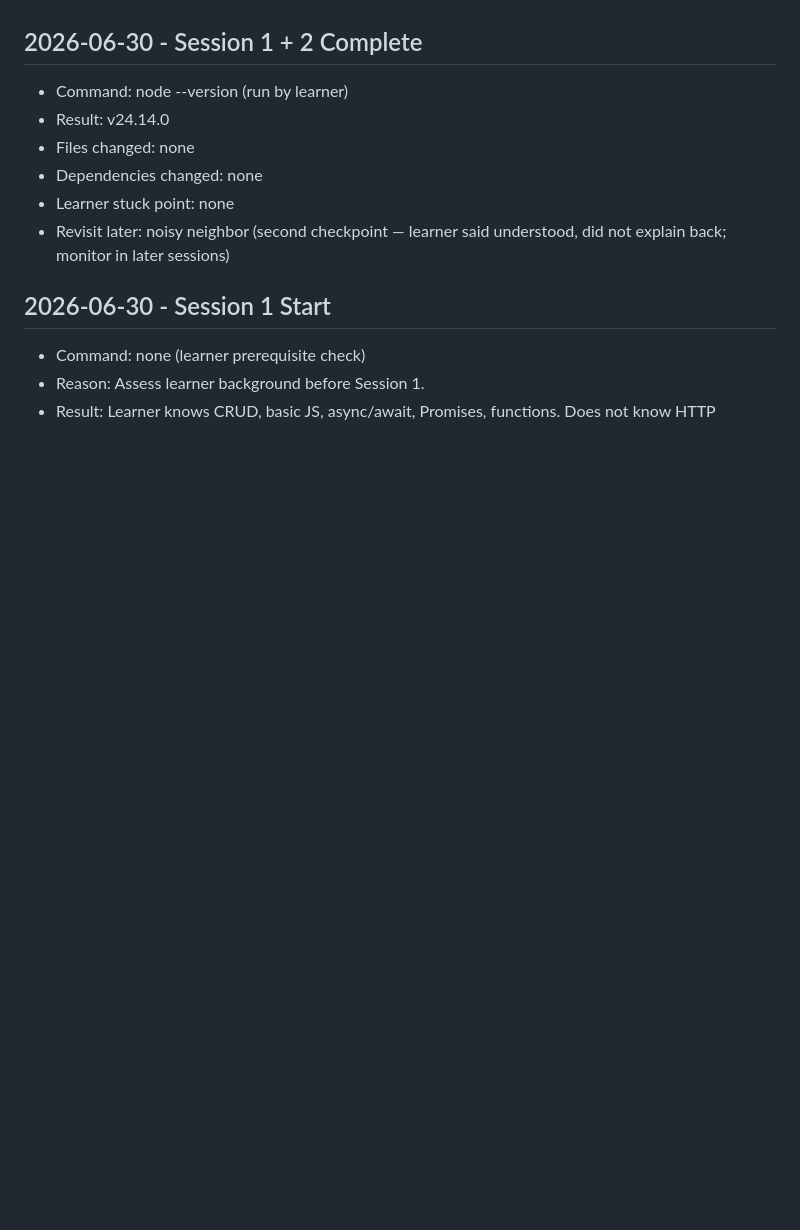
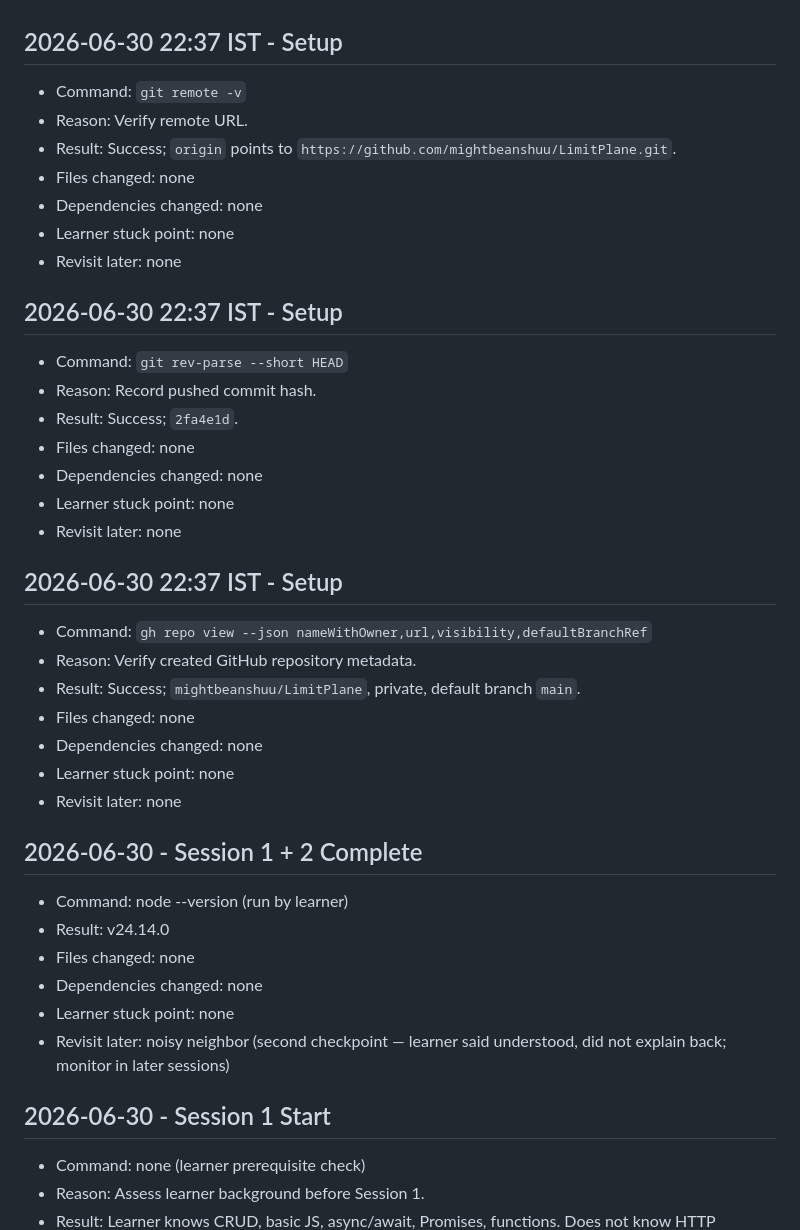
Before and after one commit to mightbeanshuu/LimitPlane, a Markdown page: progress.md, the part around one of its changes. GitHub-like rendering; blank space fills up the shorter version.

```diff
--- a/progress.md
+++ b/progress.md
@@ -660,3 +714,30 @@ Build a production-style distributed, multi-tenant rate limiter with Redis/Lua,
+## 2026-06-30 22:37 IST - Setup
+- Command: `git remote -v`
+- Reason: Verify remote URL.
+- Result: Success; `origin` points to `https://github.com/mightbeanshuu/LimitPlane.git`.
+- Files changed: none
+- Dependencies changed: none
+- Learner stuck point: none
+- Revisit later: none
+
+## 2026-06-30 22:37 IST - Setup
+- Command: `git rev-parse --short HEAD`
+- Reason: Record pushed commit hash.
+- Result: Success; `2fa4e1d`.
+- Files changed: none
+- Dependencies changed: none
+- Learner stuck point: none
+- Revisit later: none
+
+## 2026-06-30 22:37 IST - Setup
+- Command: `gh repo view --json nameWithOwner,url,visibility,defaultBranchRef`
+- Reason: Verify created GitHub repository metadata.
+- Result: Success; `mightbeanshuu/LimitPlane`, private, default branch `main`.
+- Files changed: none
+- Dependencies changed: none
+- Learner stuck point: none
+- Revisit later: none
+
 ## 2026-06-30 - Session 1 + 2 Complete
 - Command: node --version (run by learner)
 - Result: v24.14.0
```
Also changed, not shown: other parts of progress.md (+54 -0 lines).
